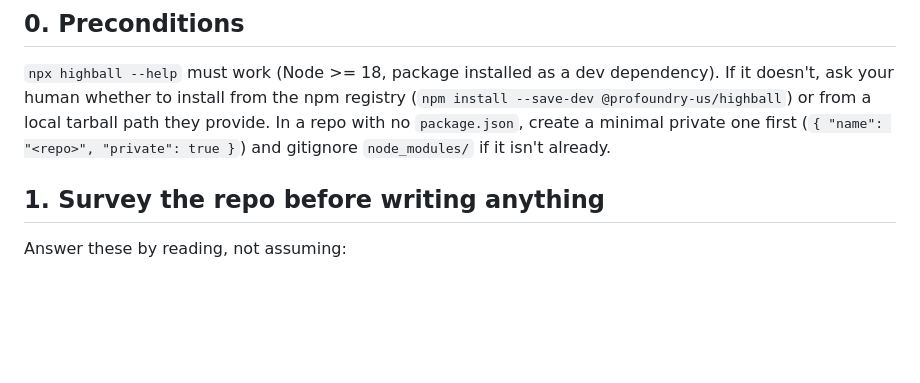
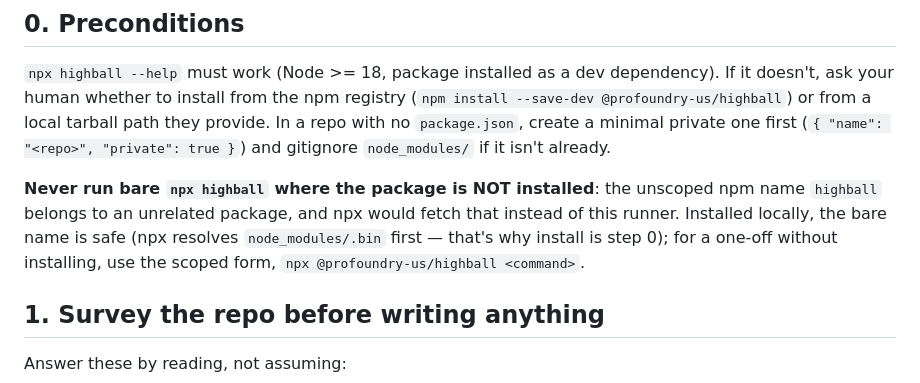
Before and after one commit to profoundry-us/highball, a Markdown page: ONBOARDING.md, the part around the change. GitHub-like rendering; blank space fills up the shorter version.

```diff
--- a/ONBOARDING.md
+++ b/ONBOARDING.md
@@ -20,6 +20,13 @@ registry (`npm install --save-dev @profoundry-us/highball`) or from a
 local tarball path they provide. In a repo with no `package.json`, create
 a minimal private one first (`{ "name": "<repo>", "private": true }`) and
 gitignore `node_modules/` if it isn't already.
+
+**Never run bare `npx highball` where the package is NOT installed**: the
+unscoped npm name `highball` belongs to an unrelated package, and npx
+would fetch that instead of this runner. Installed locally, the bare name
+is safe (npx resolves `node_modules/.bin` first — that's why install is
+step 0); for a one-off without installing, use the scoped form,
+`npx @profoundry-us/highball <command>`.
 
 ## 1. Survey the repo before writing anything
 
```
Also changed, not shown: README.md (+6 -0 lines).
